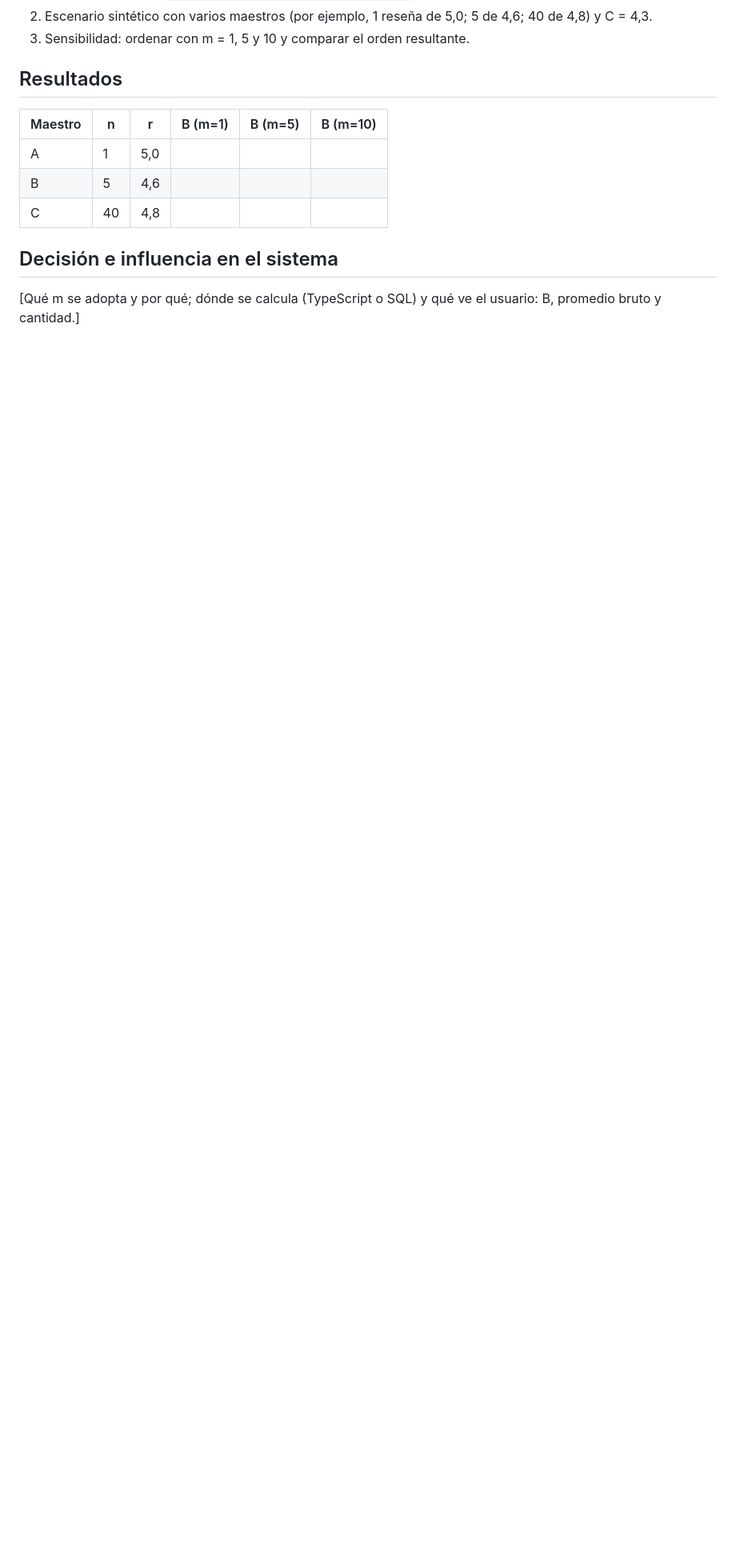
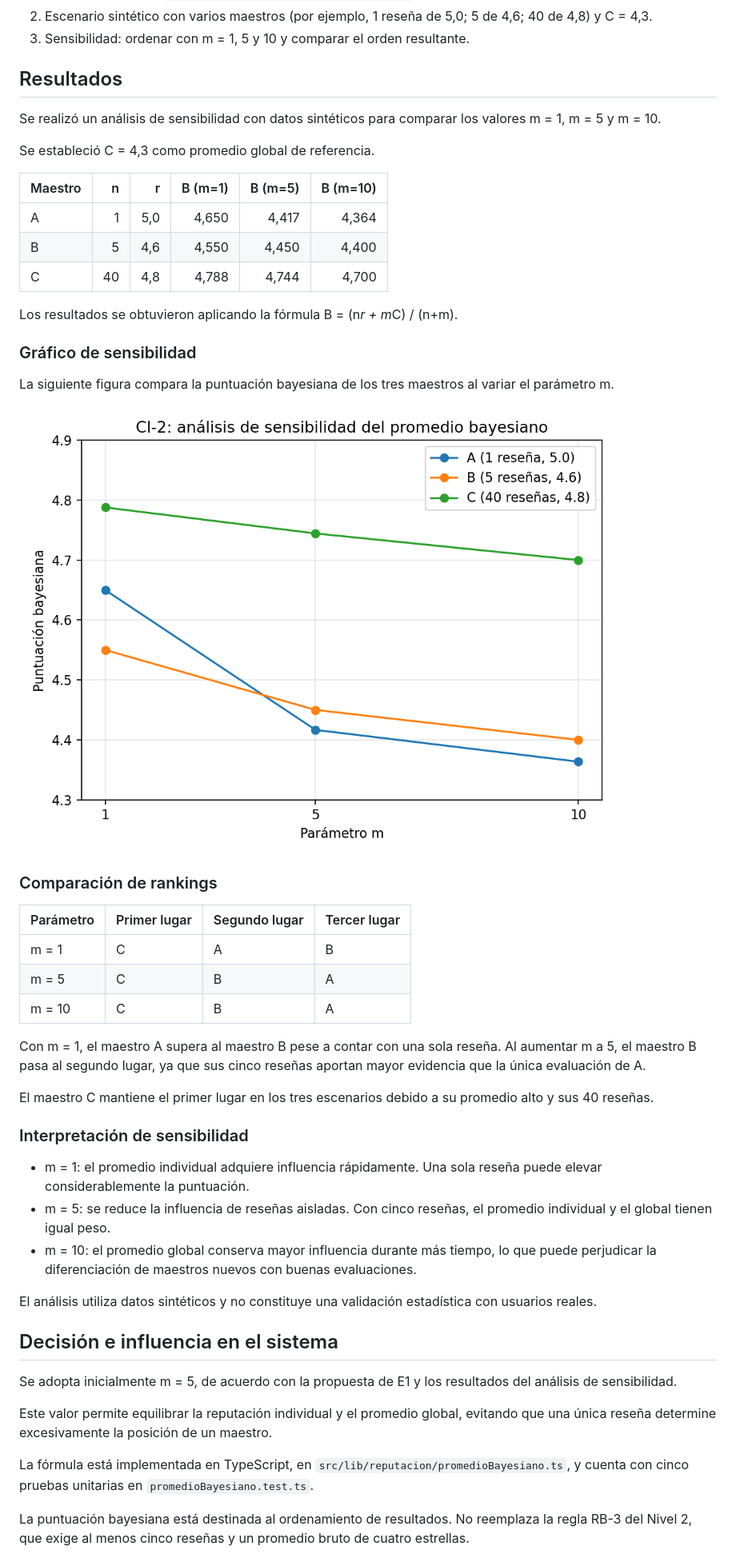
Before and after one commit to SonodaPopin/masterplace, a Markdown page: docs/ciencias/CI-2_promedio_bayesiano.md, the part around one of its changes. Shown at 80% size. GitHub-like rendering; pictures changed too: docs/ciencias/CI-2_sensibilidad.png (added); blank space fills up the shorter version.

Commit message:
docs(ci2): documentar análisis de sensibilidad

```diff
--- a/docs/ciencias/CI-2_promedio_bayesiano.md
+++ b/docs/ciencias/CI-2_promedio_bayesiano.md
@@ -26,12 +26,71 @@ con una sola reseña de 5 estrellas aparezca por sobre otro con 40 reseñas de 4
 
 ## Resultados
 
+Se realizó un análisis de sensibilidad con datos sintéticos para
+comparar los valores m = 1, m = 5 y m = 10.
+
+Se estableció C = 4,3 como promedio global de referencia.
+
 | Maestro | n | r | B (m=1) | B (m=5) | B (m=10) |
-|---|---|---|---|---|---|
-| A | 1 | 5,0 | | | |
-| B | 5 | 4,6 | | | |
-| C | 40 | 4,8 | | | |
+|---|---:|---:|---:|---:|---:|
+| A | 1 | 5,0 | 4,650 | 4,417 | 4,364 |
+| B | 5 | 4,6 | 4,550 | 4,450 | 4,400 |
+| C | 40 | 4,8 | 4,788 | 4,744 | 4,700 |
+
+Los resultados se obtuvieron aplicando la fórmula
+B = (n*r + m*C) / (n+m).
+
+### Gráfico de sensibilidad
+
+La siguiente figura compara la puntuación bayesiana de los tres
+maestros al variar el parámetro m.
+
+![Gráfico de sensibilidad CI-2](CI-2_sensibilidad.png)
+
+### Comparación de rankings
+
+| Parámetro | Primer lugar | Segundo lugar | Tercer lugar |
+|---|---|---|---|
+| m = 1 | C | A | B |
+| m = 5 | C | B | A |
+| m = 10 | C | B | A |
+
+Con m = 1, el maestro A supera al maestro B pese a contar
+con una sola reseña. Al aumentar m a 5, el maestro B pasa
+al segundo lugar, ya que sus cinco reseñas aportan mayor
+evidencia que la única evaluación de A.
+
+El maestro C mantiene el primer lugar en los tres escenarios
+debido a su promedio alto y sus 40 reseñas.
+
+### Interpretación de sensibilidad
+
+- m = 1: el promedio individual adquiere influencia rápidamente.
+  Una sola reseña puede elevar considerablemente la puntuación.
+- m = 5: se reduce la influencia de reseñas aisladas. Con cinco
+  reseñas, el promedio individual y el global tienen igual peso.
+- m = 10: el promedio global conserva mayor influencia durante
+  más tiempo, lo que puede perjudicar la diferenciación de
+  maestros nuevos con buenas evaluaciones.
+
+El análisis utiliza datos sintéticos y no constituye una
+validación estadística con usuarios reales.
 
 ## Decisión e influencia en el sistema
 
-[Qué m se adopta y por qué; dónde se calcula (TypeScript o SQL) y qué ve el usuario: B, promedio bruto y cantidad.]
+Se adopta inicialmente m = 5, de acuerdo con la propuesta
+de E1 y los resultados del análisis de sensibilidad.
+
+Este valor permite equilibrar la reputación individual y
+el promedio global, evitando que una única reseña determine
+excesivamente la posición de un maestro.
+
+La fórmula está implementada en TypeScript, en
+`src/lib/reputacion/promedioBayesiano.ts`, y cuenta con
+cinco pruebas unitarias en `promedioBayesiano.test.ts`.
+
+La puntuación bayesiana está destinada al ordenamiento
+de resultados. No reemplaza la regla RB-3 del Nivel 2,
+que exige al menos cinco reseñas y un promedio bruto
+de cuatro estrellas.
+
```
Also changed, not shown: other parts of docs/ciencias/CI-2_promedio_bayesiano.md (+7 -0 lines).
